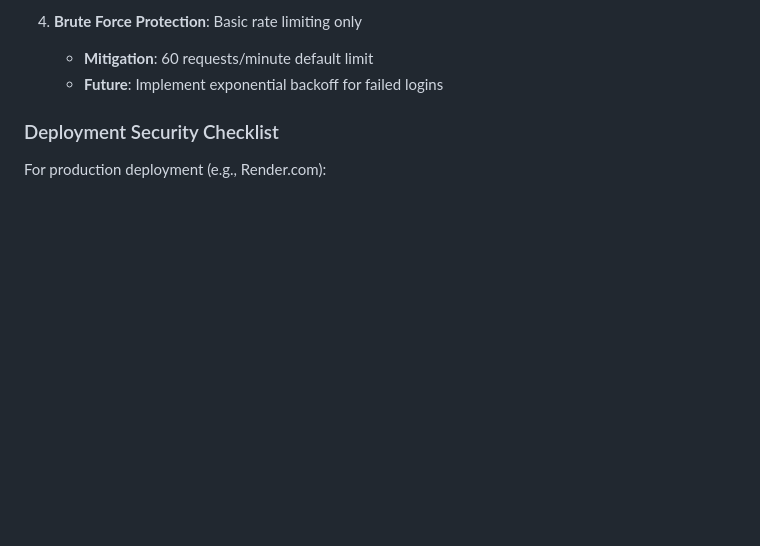
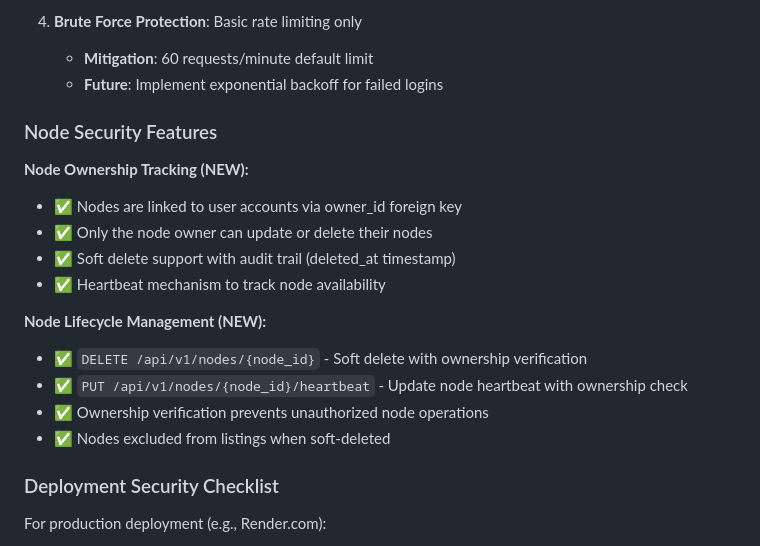
Before and after one commit to dfeen87/Ambient-AI-VCP-System, a Markdown page: crates/api-server/SECURITY.md, the part around the change. GitHub-like rendering; blank space fills up the shorter version.

```diff
--- a/crates/api-server/SECURITY.md
+++ b/crates/api-server/SECURITY.md
@@ -61,6 +61,20 @@
 4. **Brute Force Protection**: Basic rate limiting only
    - **Mitigation**: 60 requests/minute default limit
    - **Future**: Implement exponential backoff for failed logins
+
+### Node Security Features
+
+**Node Ownership Tracking (NEW):**
+- ✅ Nodes are linked to user accounts via owner_id foreign key
+- ✅ Only the node owner can update or delete their nodes
+- ✅ Soft delete support with audit trail (deleted_at timestamp)
+- ✅ Heartbeat mechanism to track node availability
+
+**Node Lifecycle Management (NEW):**
+- ✅ `DELETE /api/v1/nodes/{node_id}` - Soft delete with ownership verification
+- ✅ `PUT /api/v1/nodes/{node_id}/heartbeat` - Update node heartbeat with ownership check
+- ✅ Ownership verification prevents unauthorized node operations
+- ✅ Nodes excluded from listings when soft-deleted
 
 ### Deployment Security Checklist
 
```
Also changed, not shown: README.md (+15 -8 lines), docs/NODE_SECURITY.md (added, +254 -0 lines).
